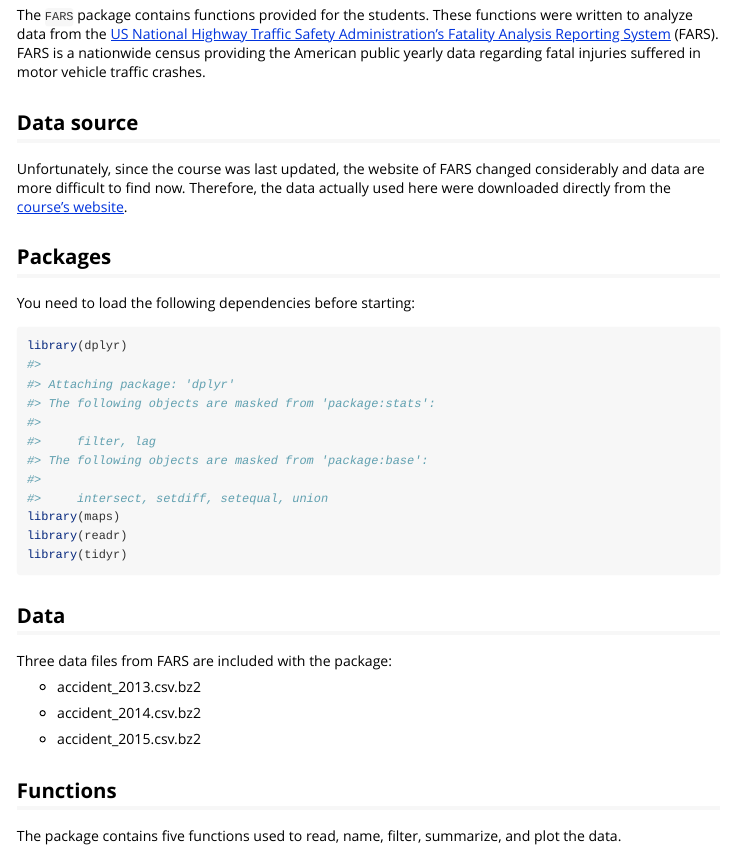
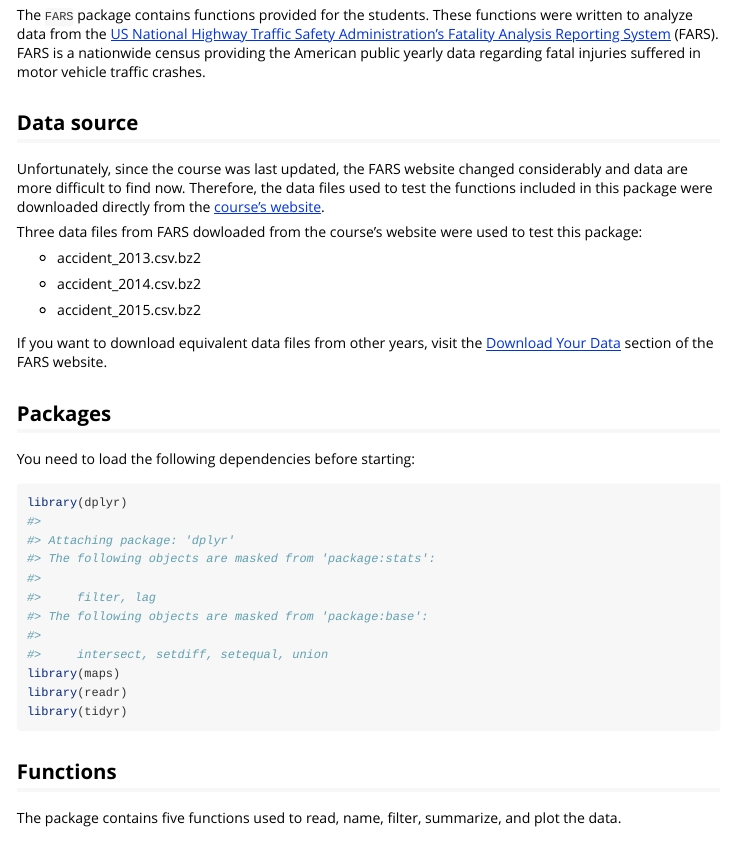
Before and after one commit to marmello77/FARS, an R Markdown document (vignettes/FARS.Rmd): the page in a window 1100 px wide, from 230 px down. Rendered offline with R 4.5, knitr and Pandoc, with nearby package versions.

Commit message:
Documentation update

````diff
--- a/vignettes/FARS.Rmd
+++ b/vignettes/FARS.Rmd
@@ -27,7 +27,17 @@ The `FARS` package contains functions provided for the students. These functions
 
 ## Data source
 
-Unfortunately, since the course was last updated, the website of FARS changed considerably and data are more difficult to find now. Therefore, the data actually used here were downloaded directly from the [course's website](https://d3c33hcgiwev3.cloudfront.net/_e1adac2a5f05192dc8780f3944feec13_fars_data.zip?Expires=1604534400&Signature=RTTvUAKz8DKWFiSEcAetz-uqBOzv79moF3uW0TbPA8k8fvG6Pa~o1wndjQsxlNKDxFWVONipYXks9nQ~G3zuKUfDj0ufW2d0ITHZlmi9VqjXjoTbW4MjXzoLX8I-CLjs-OG4VzhK6dewCktT1k2mIVfRodd72Kzu3BQTcqK5lZI_&Key-Pair-Id=APKAJLTNE6QMUY6HBC5A).
+Unfortunately, since the course was last updated, the FARS website changed considerably and data are more difficult to find now. Therefore, the data files used to test the functions included in this package were downloaded directly from the [course's website](https://d3c33hcgiwev3.cloudfront.net/_e1adac2a5f05192dc8780f3944feec13_fars_data.zip?Expires=1604534400&Signature=RTTvUAKz8DKWFiSEcAetz-uqBOzv79moF3uW0TbPA8k8fvG6Pa~o1wndjQsxlNKDxFWVONipYXks9nQ~G3zuKUfDj0ufW2d0ITHZlmi9VqjXjoTbW4MjXzoLX8I-CLjs-OG4VzhK6dewCktT1k2mIVfRodd72Kzu3BQTcqK5lZI_&Key-Pair-Id=APKAJLTNE6QMUY6HBC5A).
+
+Three data files from FARS dowloaded from the course's website were used to test this package:
+
+* accident_2013.csv.bz2
+
+* accident_2014.csv.bz2
+
+* accident_2015.csv.bz2
+
+If you want to download equivalent data files from other years, visit the [Download Your Data](https://cdan.nhtsa.gov) section of the FARS website.
 
 
 ## Packages
@@ -40,17 +50,6 @@ library(maps)
 library(readr)
 library(tidyr)
 ```
-
-
-## Data
-
-Three data files from FARS are included with the package:
-
-* accident_2013.csv.bz2
-
-* accident_2014.csv.bz2
-
-* accident_2015.csv.bz2
 
 
 ## Functions
````
Also changed, not shown: README.md.
